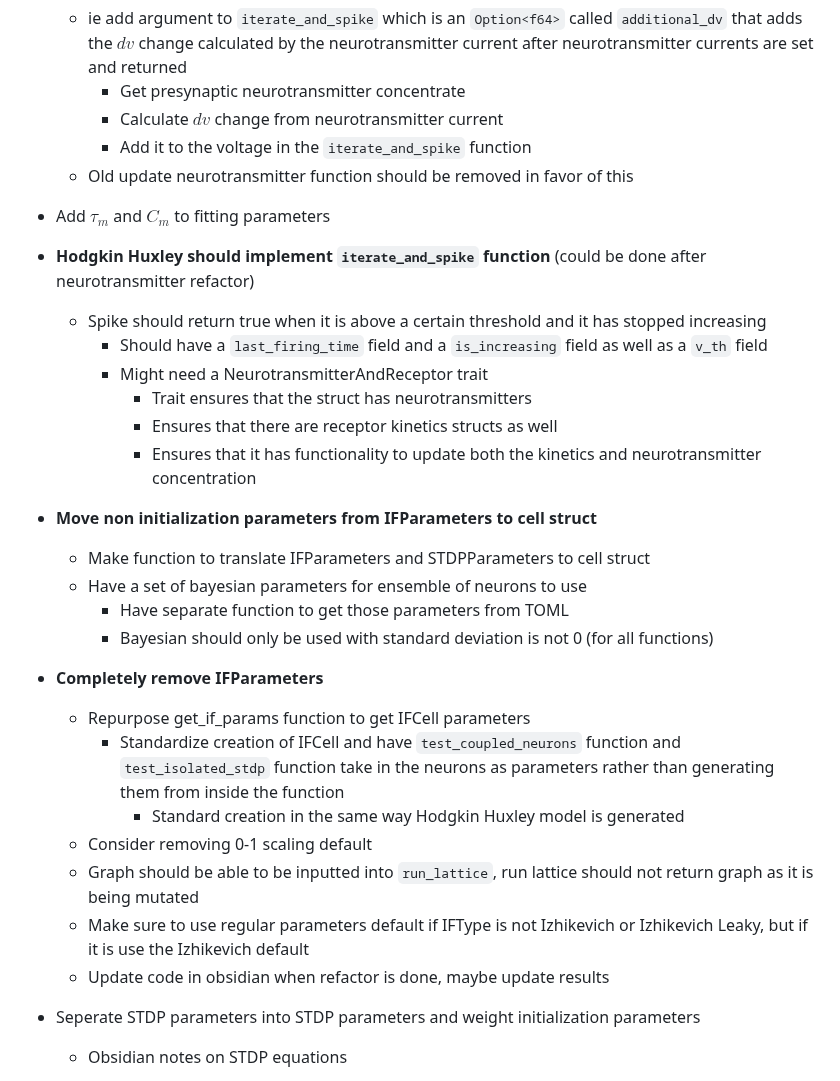
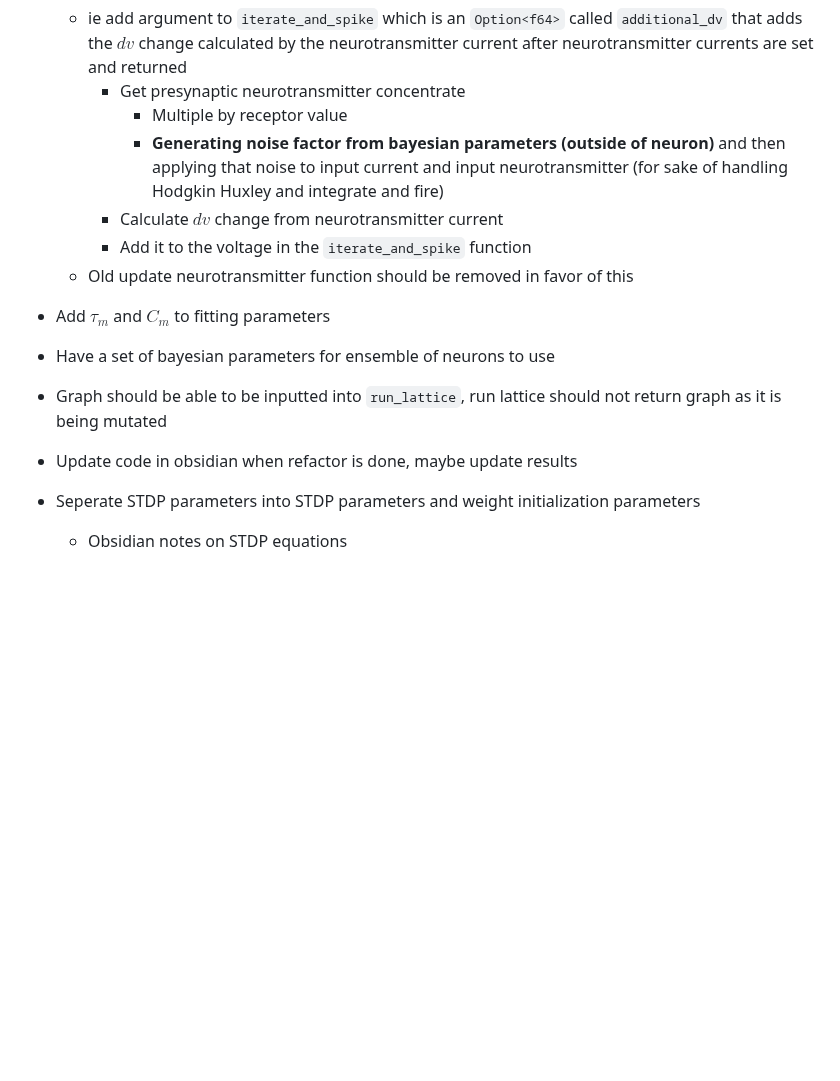
Before and after one commit to NikhilMukraj/spiking-neural-networks, a Markdown page: README.md, the part around the change. Drawn GitHub-style; blank space fills up the shorter version.

Commit message:
more notes

```diff
--- a/README.md
+++ b/README.md
@@ -41,33 +41,17 @@ EEG processing with fourier transforms, and power spectral density calculations
 - Neurotransmitter current should be calculated after $dv$ and $dw$ are calculated and applied when those respective changes are applied, `iterate_and_spike` function should be modified to take in an addition change in voltage which can be applied with the $dv$ calculation so it can be added before the spike is handled
   - ie add argument to `iterate_and_spike` which is an `Option<f64>` called `additional_dv` that adds the $dv$ change calculated by the neurotransmitter current after neurotransmitter currents are set and returned
     - Get presynaptic neurotransmitter concentrate
+      - Multiple by receptor value
+      - **Generating noise factor from bayesian parameters (outside of neuron)** and then applying that noise to input current and input neurotransmitter (for sake of handling Hodgkin Huxley and integrate and fire)
     - Calculate $dv$ change from neurotransmitter current
     - Add it to the voltage in the `iterate_and_spike` function
   - Old update neurotransmitter function should be removed in favor of this
 
 - Add $\tau_m$ and $C_m$ to fitting parameters
 
-- **Hodgkin Huxley should implement `iterate_and_spike` function** (could be done after neurotransmitter refactor)
-  - Spike should return true when it is above a certain threshold and it has stopped increasing
-    - Should have a `last_firing_time` field and a `is_increasing` field as well as a `v_th` field
-    - Might need a NeurotransmitterAndReceptor trait
-      - Trait ensures that the struct has neurotransmitters
-      - Ensures that there are receptor kinetics structs as well
-      - Ensures that it has functionality to update both the kinetics and neurotransmitter concentration
-
-- **Move non initialization parameters from IFParameters to cell struct**
-  - Make function to translate IFParameters and STDPParameters to cell struct
-  - Have a set of bayesian parameters for ensemble of neurons to use
-    - Have separate function to get those parameters from TOML
-    - Bayesian should only be used with standard deviation is not 0 (for all functions)
-- **Completely remove IFParameters**
-  - Repurpose get_if_params function to get IFCell parameters
-    - Standardize creation of IFCell and have `test_coupled_neurons` function and `test_isolated_stdp` function take in the neurons as parameters rather than generating them from inside the function
-      - Standard creation in the same way Hodgkin Huxley model is generated
-  - Consider removing 0-1 scaling default
-  - Graph should be able to be inputted into `run_lattice`, run lattice should not return graph as it is being mutated
-  - Make sure to use regular parameters default if IFType is not Izhikevich or Izhikevich Leaky, but if it is use the Izhikevich default
-  - Update code in obsidian when refactor is done, maybe update results
+- Have a set of bayesian parameters for ensemble of neurons to use
+- Graph should be able to be inputted into `run_lattice`, run lattice should not return graph as it is being mutated
+- Update code in obsidian when refactor is done, maybe update results
 - Seperate STDP parameters into STDP parameters and weight initialization parameters
   - Obsidian notes on STDP equations
 
```
